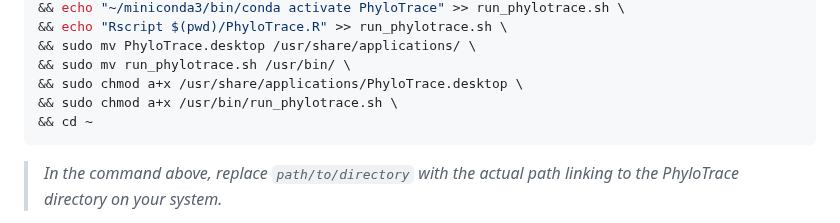
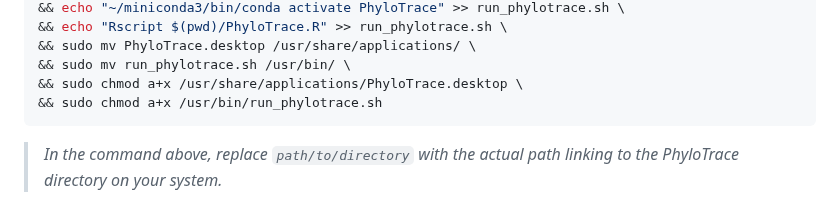
Before and after one commit to infinity-a11y/PhyloTrace, a Markdown page: README.md, the part around the change. GitHub-like rendering.

````diff
--- a/README.md
+++ b/README.md
@@ -92,8 +92,7 @@ cd path/to/directory \
 && sudo mv PhyloTrace.desktop /usr/share/applications/ \
 && sudo mv run_phylotrace.sh /usr/bin/ \
 && sudo chmod a+x /usr/share/applications/PhyloTrace.desktop \
-&& sudo chmod a+x /usr/bin/run_phylotrace.sh \
-&& cd ~
+&& sudo chmod a+x /usr/bin/run_phylotrace.sh
 ```
 >*In the command above, replace `path/to/directory` with the actual path linking to the PhyloTrace directory on your system.*
 
````
